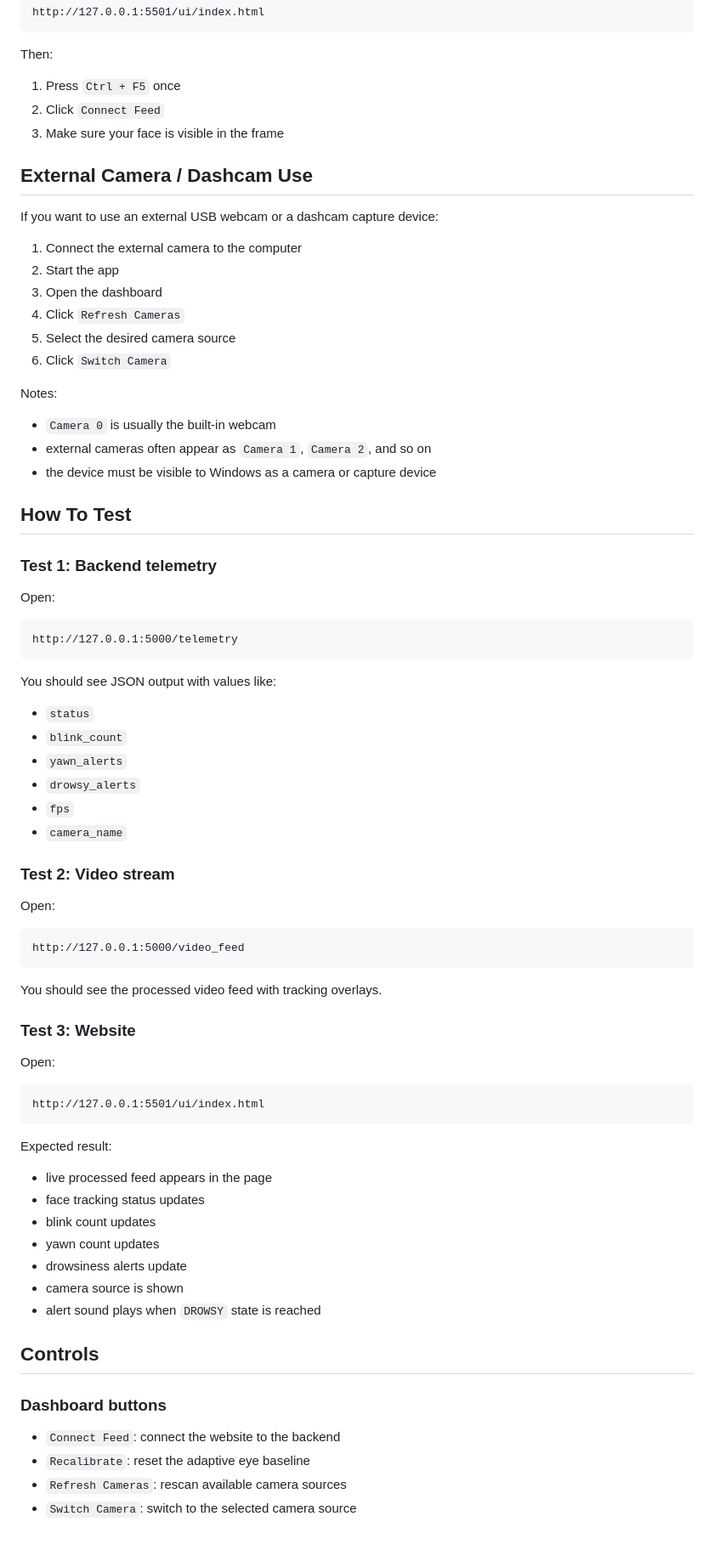
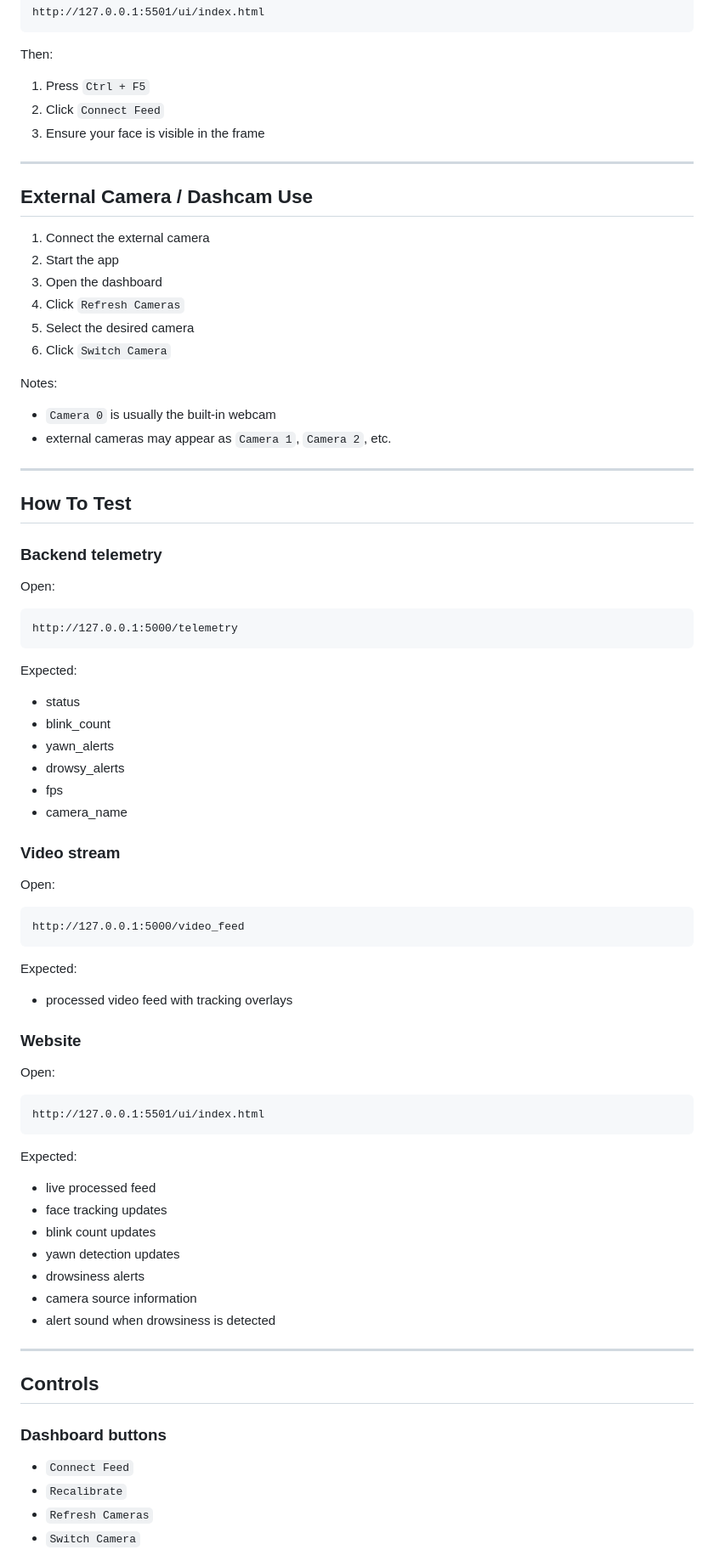
Before and after one commit to k1vishnuvardhan/driver-attention-monitoring-system, a Markdown page: README.md, the part around one of its changes. Shown at 85% size. GitHub-like rendering.

````diff
--- a/README.md
+++ b/README.md
@@ -128,29 +155,30 @@ http://127.0.0.1:5501/ui/index.html
 ```
 
 Then:
-1. Press `Ctrl + F5` once
+1. Press `Ctrl + F5`
 2. Click `Connect Feed`
-3. Make sure your face is visible in the frame
+3. Ensure your face is visible in the frame
+
+---
 
 ## External Camera / Dashcam Use
 
-If you want to use an external USB webcam or a dashcam capture device:
-
-1. Connect the external camera to the computer
+1. Connect the external camera
 2. Start the app
 3. Open the dashboard
 4. Click `Refresh Cameras`
-5. Select the desired camera source
+5. Select the desired camera
 6. Click `Switch Camera`
 
 Notes:
 - `Camera 0` is usually the built-in webcam
-- external cameras often appear as `Camera 1`, `Camera 2`, and so on
-- the device must be visible to Windows as a camera or capture device
+- external cameras may appear as `Camera 1`, `Camera 2`, etc.
+
+---
 
 ## How To Test
 
-### Test 1: Backend telemetry
+### Backend telemetry
 
 Open:
 
@@ -158,15 +186,15 @@ Open:
 http://127.0.0.1:5000/telemetry
 ```
 
-You should see JSON output with values like:
-- `status`
-- `blink_count`
-- `yawn_alerts`
-- `drowsy_alerts`
-- `fps`
-- `camera_name`
+Expected:
+- status
+- blink_count
+- yawn_alerts
+- drowsy_alerts
+- fps
+- camera_name
 
-### Test 2: Video stream
+### Video stream
 
 Open:
 
@@ -174,9 +202,10 @@ Open:
 http://127.0.0.1:5000/video_feed
 ```
 
-You should see the processed video feed with tracking overlays.
+Expected:
+- processed video feed with tracking overlays
 
-### Test 3: Website
+### Website
 
 Open:
 
@@ -184,25 +213,23 @@ Open:
 http://127.0.0.1:5501/ui/index.html
 ```
 
-Expected result:
-- live processed feed appears in the page
-- face tracking status updates
+Expected:
+- live processed feed
+- face tracking updates
 - blink count updates
-- yawn count updates
-- drowsiness alerts update
-- camera source is shown
-- alert sound plays when `DROWSY` state is reached
+- yawn detection updates
+- drowsiness alerts
+- camera source information
+- alert sound when drowsiness is detected
+
+---
 
 ## Controls
 
 ### Dashboard buttons
 
-- `Connect Feed`:
-  connect the website to the backend
-- `Recalibrate`:
-  reset the adaptive eye baseline
-- `Refresh Cameras`:
-  rescan available camera sources
-- `Switch Camera`:
-  switch to the selected camera source
+- `Connect Feed`
+- `Recalibrate`
+- `Refresh Cameras`
+- `Switch Camera`
 
````
Also changed, not shown: other parts of README.md (+61 -31 lines).
